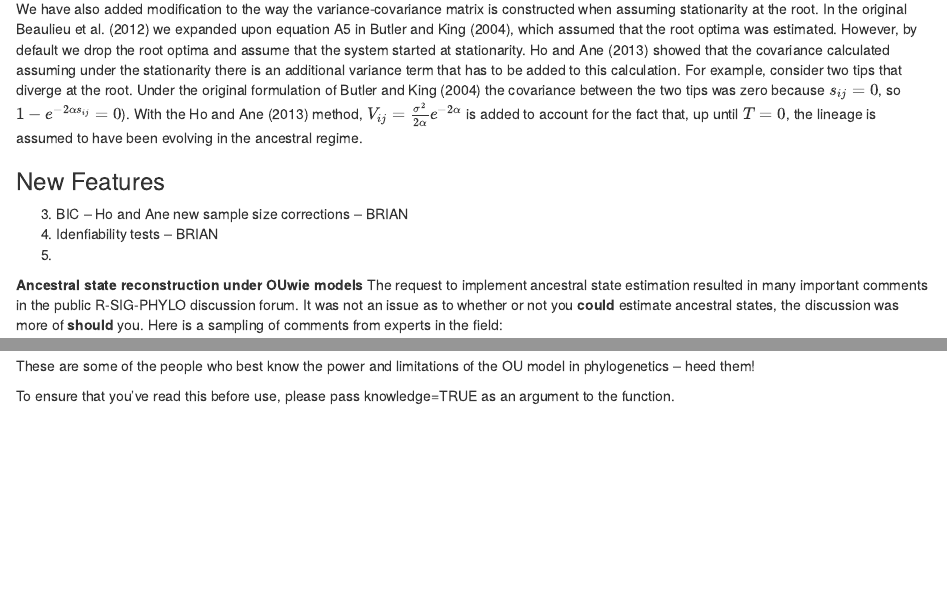
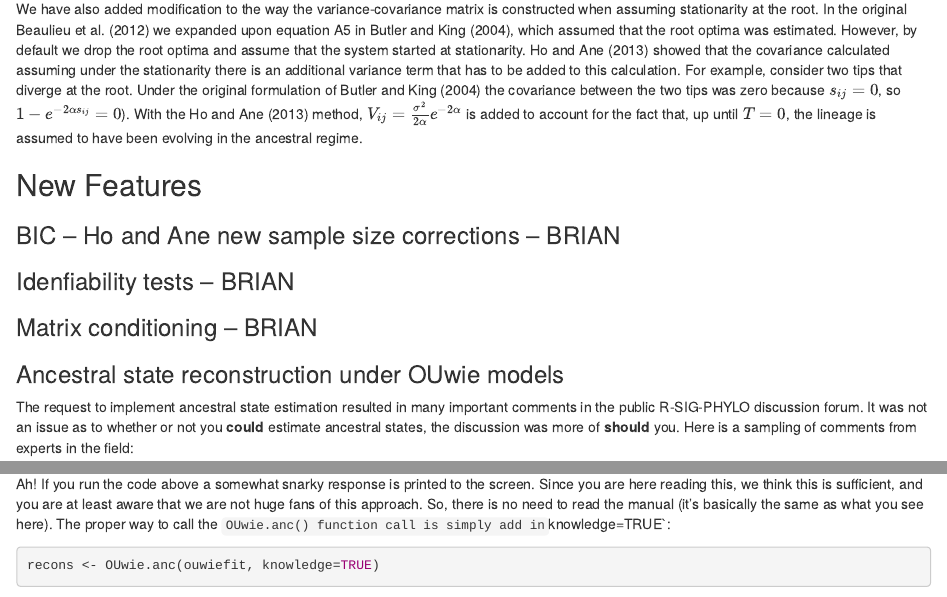
Before and after one commit to thej022214/OUwie, an R Markdown document (vignettes/OUwie_2.0_adds.Rmd): the page in a window 1100 px wide, from 360 px down before the commit and from 370 px down after it, so that both start at the same text, and a second part further down, joined at a grey line. Rendered offline with R 4.5, knitr and Pandoc, with nearby package versions; some code elsewhere in the file could not run offline.

Commit message:
added unit tests and vignette, both are works in progress

````diff
--- a/vignettes/OUwie_2.0_adds.Rmd
+++ b/vignettes/OUwie_2.0_adds.Rmd
@@ -25,11 +29,15 @@ We have also added modification to the way the variance-covariance matrix is con
 
-### New Features
+## New Features
 
-3. BIC -- Ho and Ane new sample size corrections -- BRIAN
-4. Idenfiability tests -- BRIAN
-5.
+### BIC -- Ho and Ane new sample size corrections -- BRIAN
 
-**Ancestral state reconstruction under OUwie models** The request to implement ancestral state estimation resulted in many important comments in the public R-SIG-PHYLO discussion forum. It was not an issue as to whether or not you **could** estimate ancestral states, the discussion was more of **should** you. Here is a sampling of comments from experts in the field:
+### Idenfiability tests -- BRIAN
+
+### Matrix conditioning -- BRIAN
+
+### Ancestral state reconstruction under OUwie models
+
+The request to implement ancestral state estimation resulted in many important comments in the public R-SIG-PHYLO discussion forum. It was not an issue as to whether or not you **could** estimate ancestral states, the discussion was more of **should** you. Here is a sampling of comments from experts in the field:
 
 > *So in short, yes, you can do it, with any number of methods. But why? If you can answer your biological question with methods that do not involve estimation of a parameter that is inherently fraught with error, it might be better to go another way. Bottom line - use caution and be thoughtful!*
 -- Marguerite Butler
@@ -51,4 +59,3 @@ We have also added modification to the way the variance-covariance matrix is con
 
 These are some of the people who best know the power and limitations of the OU model in phylogenetics -- heed them!
 
-To ensure that you've read this before use, please pass knowledge=TRUE as an argument to the function.
@@ -54,0 +73,4 @@ To ensure that you've read this before use, please pass knowledge=TRUE as an arg
+Ah! If you run the code above a somewhat snarky response is printed to the screen. Since you are here reading this, we think this is sufficient, and you are at least aware that we are not huge fans of this approach. So, there is no need to read the manual (it's basically the same as what you see here). The proper way to call the `OUwie.anc() function call is simply add in `knowledge=TRUE`:
+
+```{r}
+recons <- OUwie.anc(ouwiefit, knowledge=TRUE)
````
Also changed, not shown: vignettes/OUwie_2.0_adds.pdf, vignettes/OUwie_2.0_adds.Rmd (26 more changed lines).
